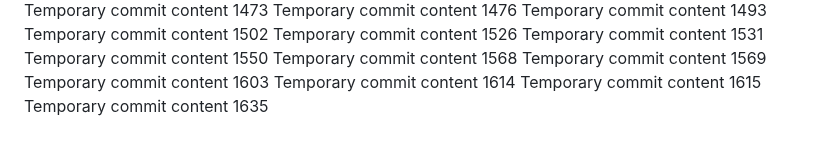
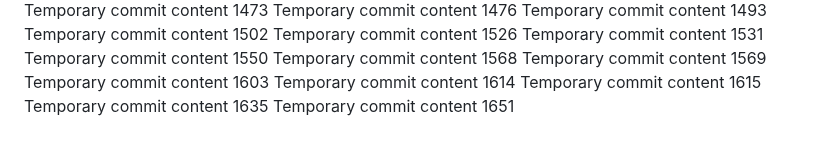
Before and after one commit to anotherepo/valley, a Markdown page: edt/readme.md, the part around the change. GitHub-like rendering.

```diff
--- a/edt/readme.md
+++ b/edt/readme.md
@@ -141,3 +141,4 @@ Temporary commit content 1603
 Temporary commit content 1614
 Temporary commit content 1615
 Temporary commit content 1635
+Temporary commit content 1651
```
